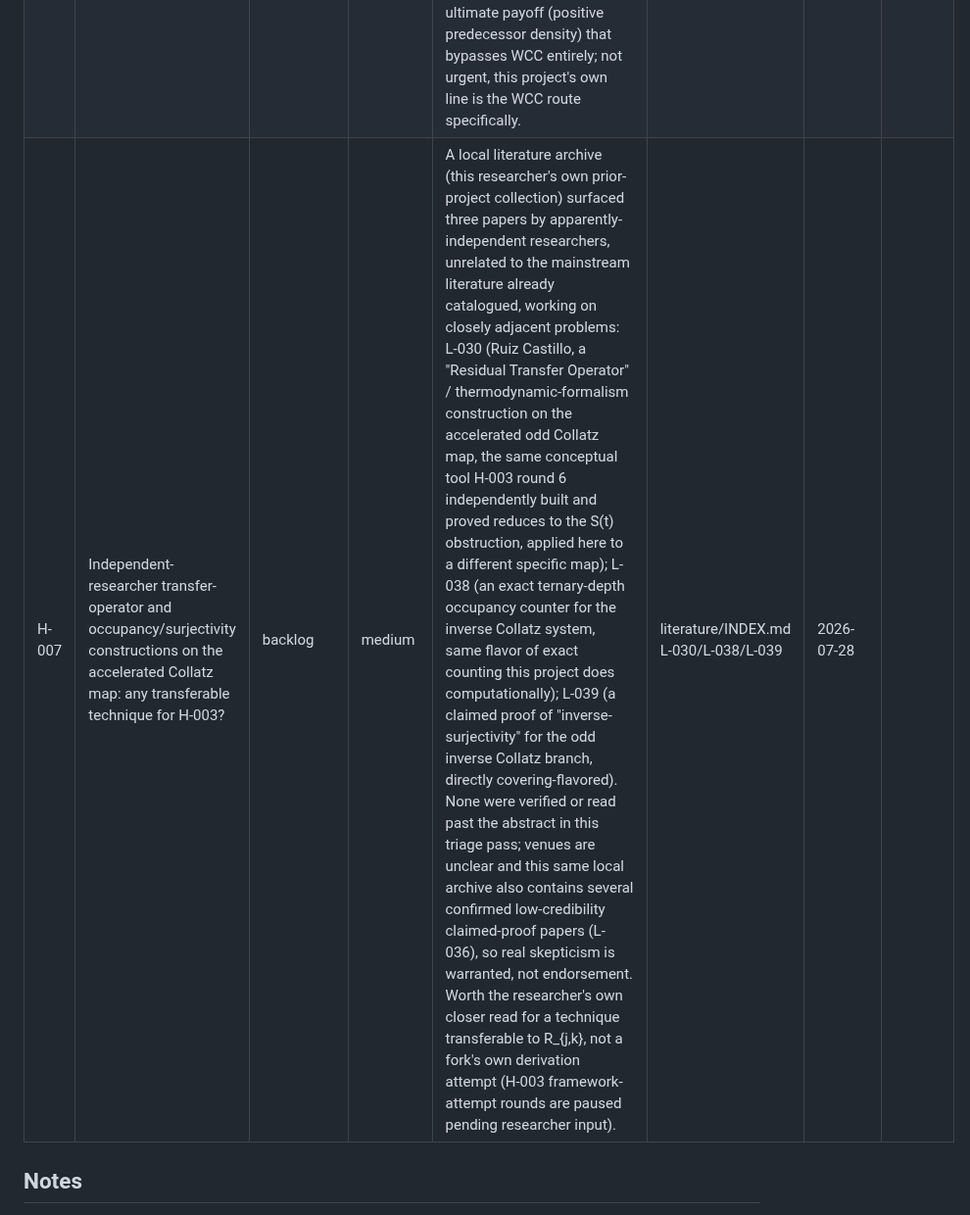
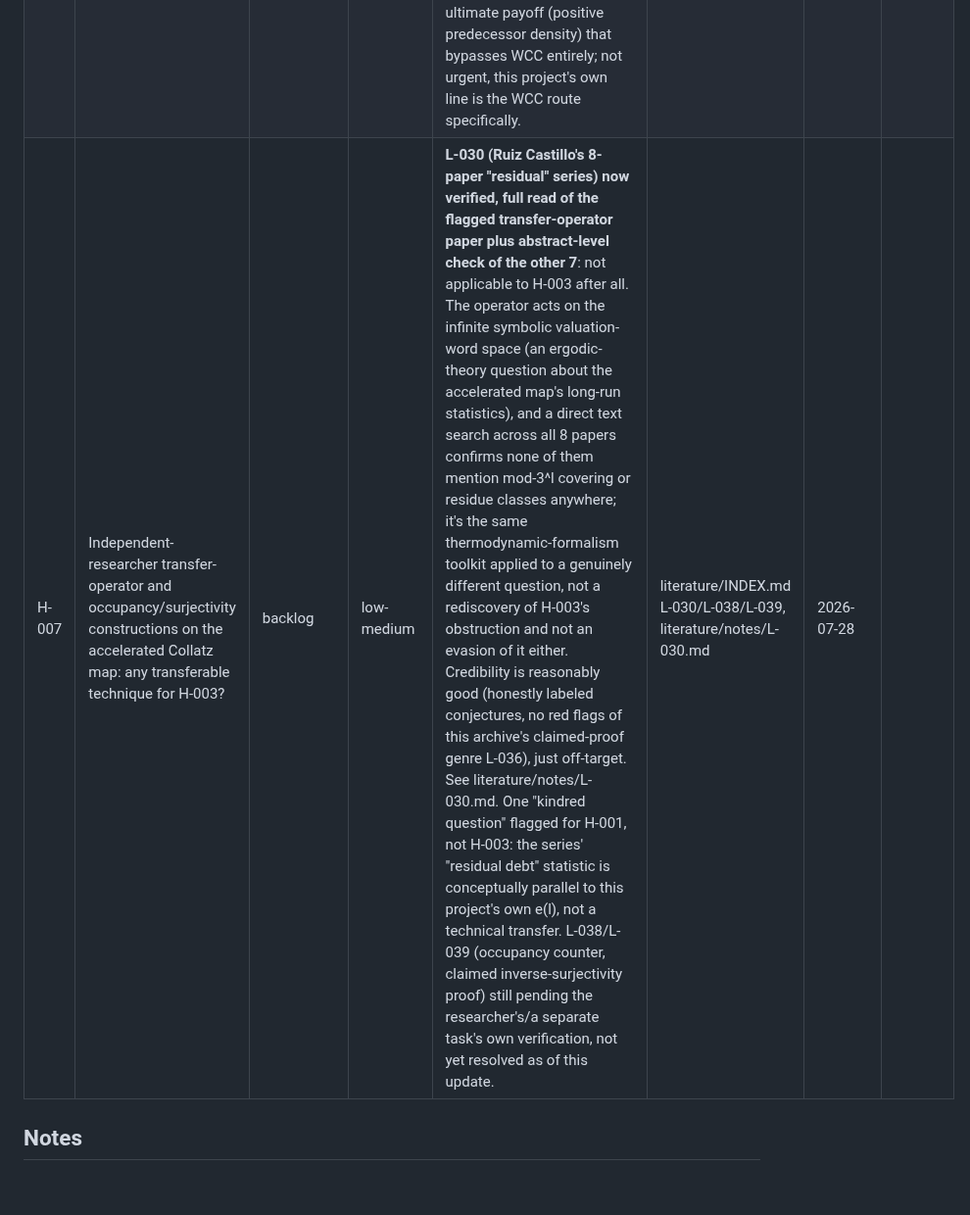
Before and after one commit to rat/weak-covering-conjecture, a Markdown page: HYPOTHESES.md, the part around the change. Shown at 98% size. Drawn GitHub-style; blank space fills up the shorter version.

```diff
--- a/HYPOTHESES.md
+++ b/HYPOTHESES.md
@@ -10,7 +10,7 @@ Last updated: 2026-07-27 (l=23 result)
 | H-004 | Formal relation between Wirsching's 3-adic inverse-Collatz Markov process and R_{j,k} | open-unexplored | medium-high | RESOLVED PRECISELY, 2026-07-28: the full Wirsching 1998 book was obtained and Chapter II Sec.2/Chapter V Sec.1 read directly. His own Corollary & Notation 1.8 (p.127) proves R_{J-1,J} = R(F_{J,J}) as an exact set equality (not just cardinality/analogy), independently re-verified numerically against this project's l=2,j=2 baseline (exact match, all 6 tuples, {1,2,5,7} mod 9). The three-way identity R_{j,k}=Syrac(Tao)=restricted Wirsching back-tracing image is now precise and citable. Does not hand over a new bound on j*(l) (Wirsching's theorem maps to *a* residue, not surjectivity). New context found alongside: Wirsching's own "(j,k,l)-locally/globally covering triple" machinery requires vector length strictly less than the target modulus (j<l); this project's j*(l) is the degenerate j=l boundary case that machinery doesn't reach, a plausible partial explanation for why j*(l) is hard, folded into H-003 as context, not a new attempted bound. Still needs Rule 11b independent verification and a Rule 8 critique round before any closure. | notes/H-004.md, literature/notes/L-001.md, L-008.md, L-009.md | 2026-07-27 | |
 | H-005 | Monks et al.'s "sufficient sets" as a possible independent method to bound j*(l) | open-unexplored | low | L-009 read in full: "sufficient sets" are about forward-orbit merging in the full 3x+1 graph (both T0 and T1 moves), a structurally different covering notion from residue-covering by the specific R_{j,k} family. No result in the paper gives or straightforwardly adapts into an independent verification method for j*(l); this specific framing looks like a dead end, but per Rule 8 this needs a critique round before being marked closed, not a fork's own verdict. The paper's more promising thread (shared Wirsching back-tracing formalism) is folded into H-004 instead. | literature/notes/L-009.md | 2026-07-27 | |
 | H-006 | Wirsching's 2003 "Elka function" route to predecessor density: was it ever completed? | backlog | low-medium | L-002 (Wirsching 2003, DCDS 9(3)) read in full: does NOT extend or use the Weak Covering Conjecture / R_{j,k} (Chapter V) at all, contrary to this project's prior assumption. It pursues positive predecessor density via a completely different apparatus (Elka functions e_l(k,a) counting Collatz-graph paths, Haar-measure averaging over 3-adic integers, a limiting Markov chain with invariant density phi, three new conjectures). Whether Conjectures 1-3 there were ever resolved (by Wirsching or anyone else) since 2003 is unknown and unchecked. Worth a bounded literature check as a completely independent, parallel route to the project's ultimate payoff (positive predecessor density) that bypasses WCC entirely; not urgent, this project's own line is the WCC route specifically. | literature/notes/L-002.md | 2026-07-27 | |
-| H-007 | Independent-researcher transfer-operator and occupancy/surjectivity constructions on the accelerated Collatz map: any transferable technique for H-003? | backlog | medium | A local literature archive (this researcher's own prior-project collection) surfaced three papers by apparently-independent researchers, unrelated to the mainstream literature already catalogued, working on closely adjacent problems: L-030 (Ruiz Castillo, a "Residual Transfer Operator" / thermodynamic-formalism construction on the accelerated odd Collatz map, the same conceptual tool H-003 round 6 independently built and proved reduces to the S(t) obstruction, applied here to a different specific map); L-038 (an exact ternary-depth occupancy counter for the inverse Collatz system, same flavor of exact counting this project does computationally); L-039 (a claimed proof of "inverse-surjectivity" for the odd inverse Collatz branch, directly covering-flavored). None were verified or read past the abstract in this triage pass; venues are unclear and this same local archive also contains several confirmed low-credibility claimed-proof papers (L-036), so real skepticism is warranted, not endorsement. Worth the researcher's own closer read for a technique transferable to R_{j,k}, not a fork's own derivation attempt (H-003 framework-attempt rounds are paused pending researcher input). | literature/INDEX.md L-030/L-038/L-039 | 2026-07-28 | |
+| H-007 | Independent-researcher transfer-operator and occupancy/surjectivity constructions on the accelerated Collatz map: any transferable technique for H-003? | backlog | low-medium | **L-030 (Ruiz Castillo's 8-paper "residual" series) now verified, full read of the flagged transfer-operator paper plus abstract-level check of the other 7**: not applicable to H-003 after all. The operator acts on the infinite symbolic valuation-word space (an ergodic-theory question about the accelerated map's long-run statistics), and a direct text search across all 8 papers confirms none of them mention mod-3^l covering or residue classes anywhere; it's the same thermodynamic-formalism toolkit applied to a genuinely different question, not a rediscovery of H-003's obstruction and not an evasion of it either. Credibility is reasonably good (honestly labeled conjectures, no red flags of this archive's claimed-proof genre L-036), just off-target. See literature/notes/L-030.md. One "kindred question" flagged for H-001, not H-003: the series' "residual debt" statistic is conceptually parallel to this project's own e(l), not a technical transfer. L-038/L-039 (occupancy counter, claimed inverse-surjectivity proof) still pending the researcher's/a separate task's own verification, not yet resolved as of this update. | literature/INDEX.md L-030/L-038/L-039, literature/notes/L-030.md | 2026-07-28 | |
 
 ## Notes
 
```
Also changed, not shown: literature/INDEX.md (+9 -2 lines), literature/notes/L-030.md (added, +95 -0 lines).
